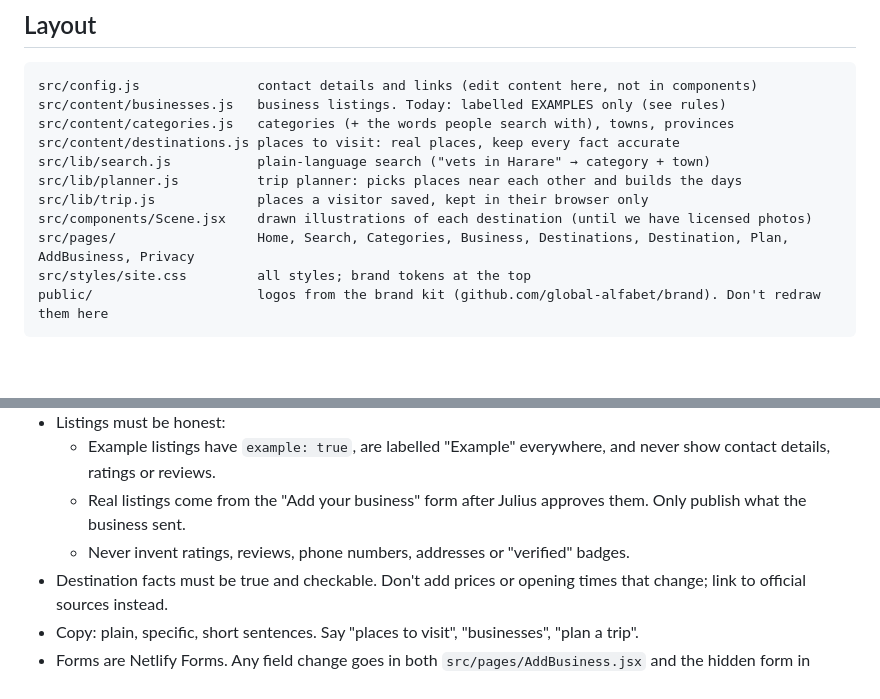
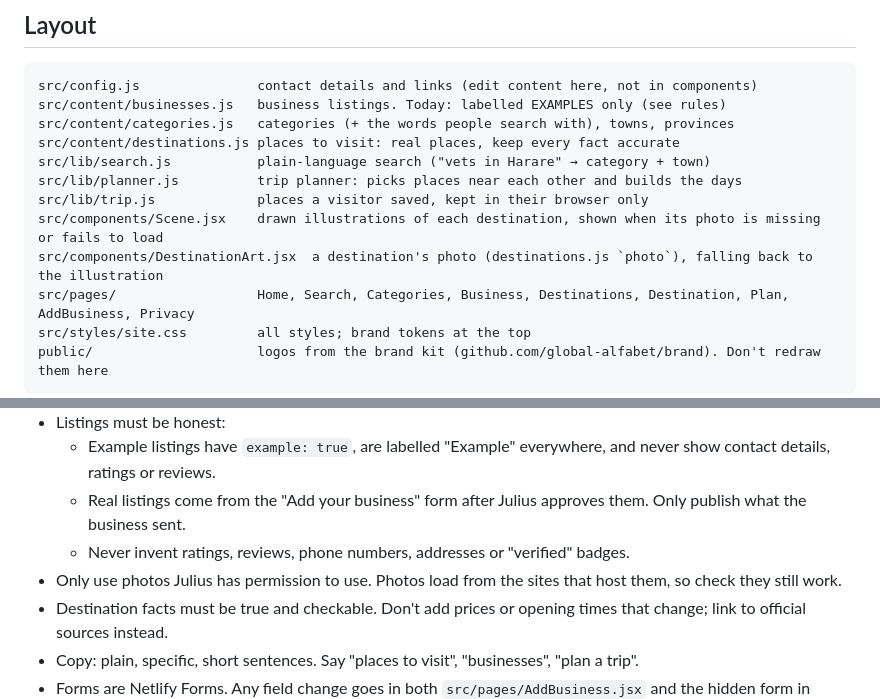
Before and after one commit to global-alfabet/alfa-places, a Markdown page: CLAUDE.md, 2 parts joined by grey strips. GitHub-like rendering; blank space fills up the shorter version.

Commit message:
docs: note where destination photos come from
Co-Authored-By: Claude Opus 5.5 <noreply@anthropic.com>
Claude-Session: https://claude.ai/code/session_0157ipDaJtznyhVG3QHEmxHB

```diff
--- a/CLAUDE.md
+++ b/CLAUDE.md
@@ -13,7 +13,8 @@ src/content/destinations.js places to visit: real places, keep every fact accura
 src/lib/search.js           plain-language search ("vets in Harare" → category + town)
 src/lib/planner.js          trip planner: picks places near each other and builds the days
 src/lib/trip.js             places a visitor saved, kept in their browser only
-src/components/Scene.jsx    drawn illustrations of each destination (until we have licensed photos)
+src/components/Scene.jsx    drawn illustrations of each destination, shown when its photo is missing or fails to load
+src/components/DestinationArt.jsx  a destination's photo (destinations.js `photo`), falling back to the illustration
 src/pages/                  Home, Search, Categories, Business, Destinations, Destination, Plan, AddBusiness, Privacy
 src/styles/site.css         all styles; brand tokens at the top
 public/                     logos from the brand kit (github.com/global-alfabet/brand). Don't redraw them here
@@ -33,6 +34,7 @@ public/                     logos from the brand kit (github.com/global-alfabet/
     ratings or reviews.
   - Real listings come from the "Add your business" form after Julius approves them. Only publish what the business sent.
   - Never invent ratings, reviews, phone numbers, addresses or "verified" badges.
+- Only use photos Julius has permission to use. Photos load from the sites that host them, so check they still work.
 - Destination facts must be true and checkable. Don't add prices or opening times that change; link to official
   sources instead.
 - Copy: plain, specific, short sentences. Say "places to visit", "businesses", "plan a trip".
```
